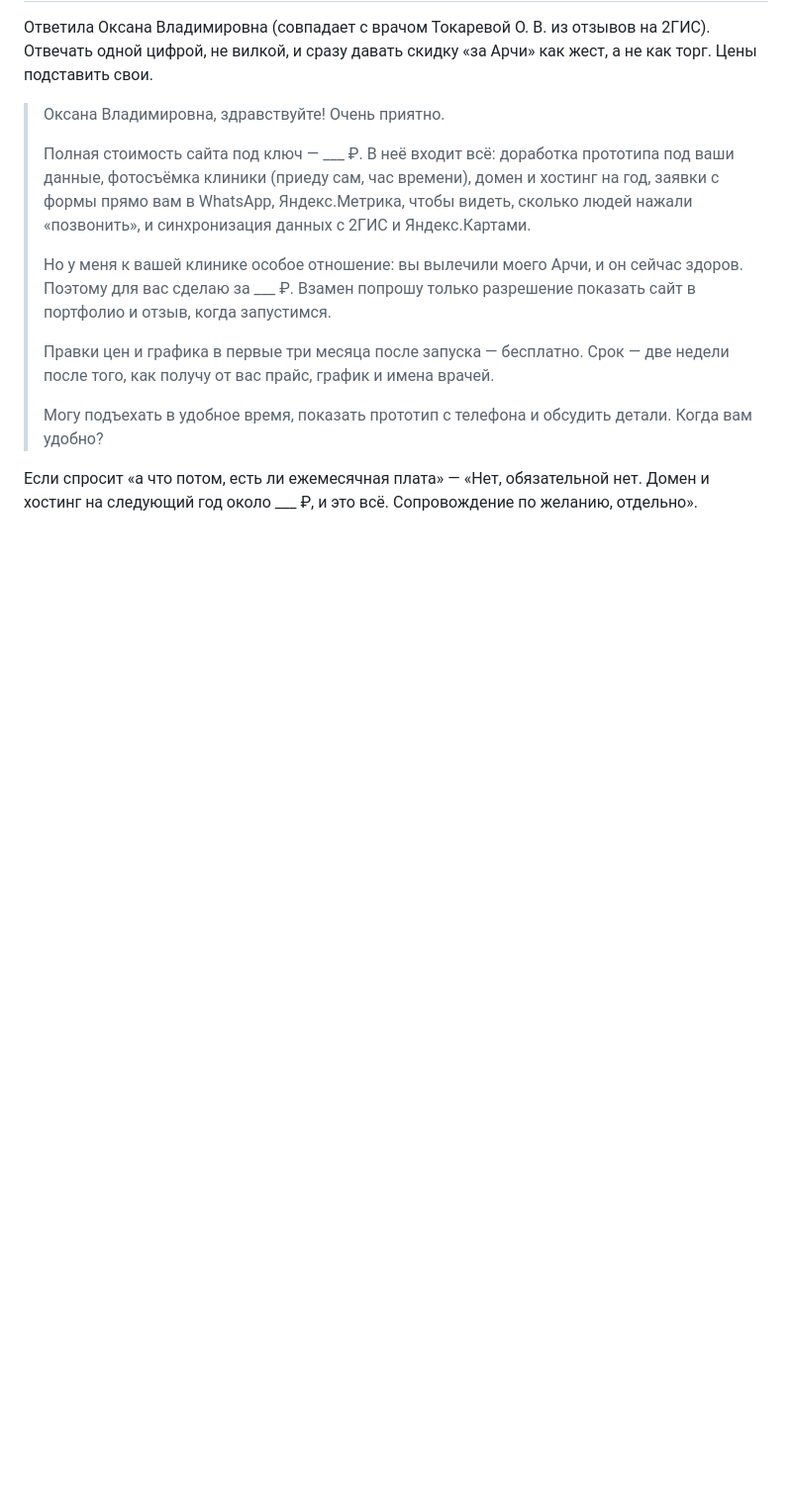
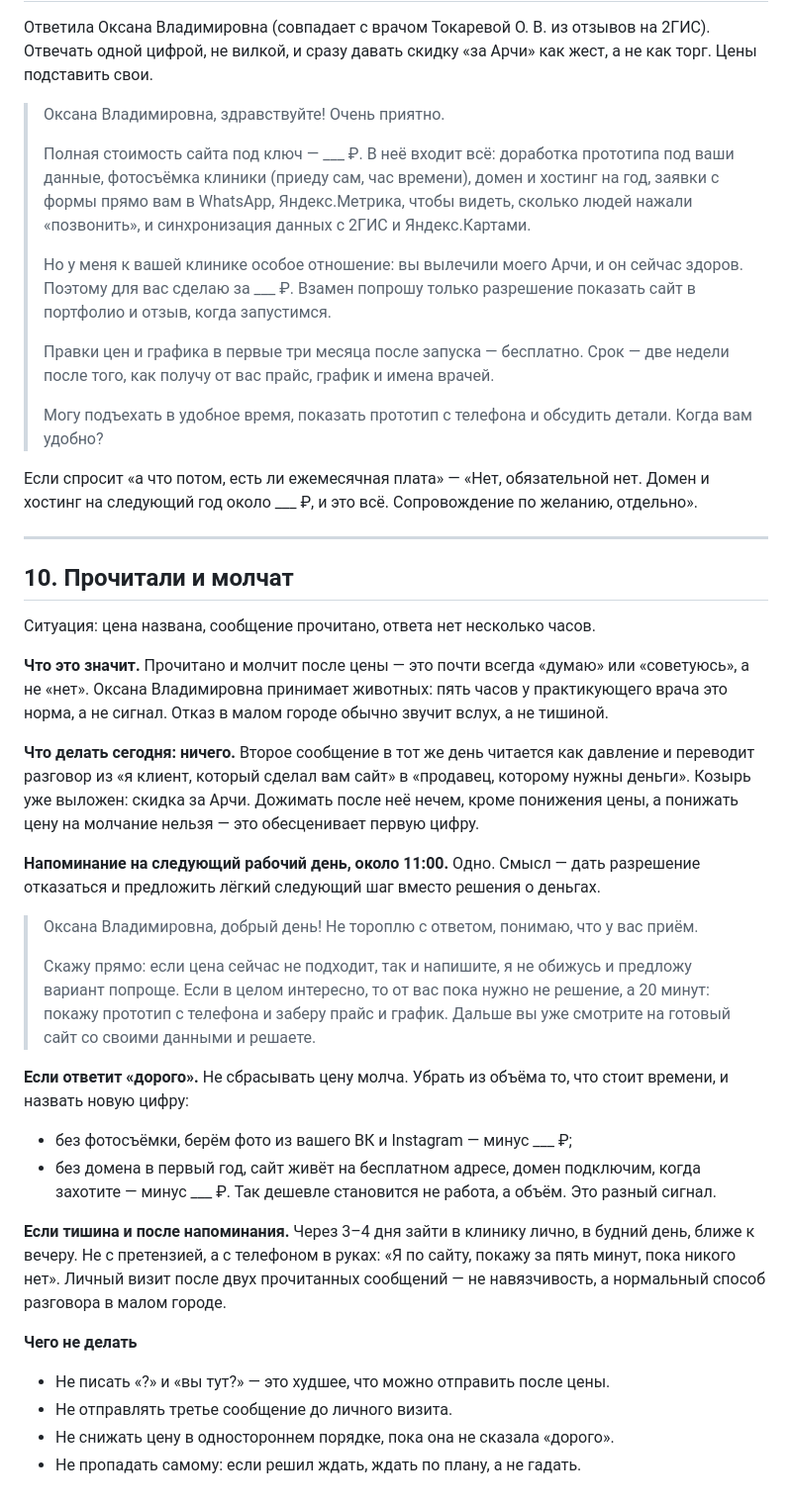
Before and after one commit to Manath-iq/dobrovet, a Markdown page: PROPOSAL.md, the part around the change. Shown at 99% size. Rendered like a GitHub page; blank space fills up the shorter version.

Commit message:
Предложение: что делать, если прочитали и молчат
Co-Authored-By: Claude Opus 5 <noreply@anthropic.com>
Claude-Session: https://claude.ai/code/session_019aXSe5oyE93QgEBncg7MZt

```diff
--- a/PROPOSAL.md
+++ b/PROPOSAL.md
@@ -367,3 +367,52 @@
 Если спросит «а что потом, есть ли ежемесячная плата» — «Нет, обязательной
 нет. Домен и хостинг на следующий год около ___ ₽, и это всё. Сопровождение
 по желанию, отдельно».
+
+---
+
+## 10. Прочитали и молчат
+
+Ситуация: цена названа, сообщение прочитано, ответа нет несколько часов.
+
+**Что это значит.** Прочитано и молчит после цены — это почти всегда
+«думаю» или «советуюсь», а не «нет». Оксана Владимировна принимает
+животных: пять часов у практикующего врача это норма, а не сигнал.
+Отказ в малом городе обычно звучит вслух, а не тишиной.
+
+**Что делать сегодня: ничего.** Второе сообщение в тот же день читается
+как давление и переводит разговор из «я клиент, который сделал вам сайт»
+в «продавец, которому нужны деньги». Козырь уже выложен: скидка за Арчи.
+Дожимать после неё нечем, кроме понижения цены, а понижать цену на
+молчание нельзя — это обесценивает первую цифру.
+
+**Напоминание на следующий рабочий день, около 11:00.** Одно. Смысл —
+дать разрешение отказаться и предложить лёгкий следующий шаг вместо
+решения о деньгах.
+
+> Оксана Владимировна, добрый день! Не тороплю с ответом, понимаю,
+> что у вас приём.
+>
+> Скажу прямо: если цена сейчас не подходит, так и напишите, я не обижусь
+> и предложу вариант попроще. Если в целом интересно, то от вас пока нужно
+> не решение, а 20 минут: покажу прототип с телефона и заберу прайс
+> и график. Дальше вы уже смотрите на готовый сайт со своими данными
+> и решаете.
+
+**Если ответит «дорого».** Не сбрасывать цену молча. Убрать из объёма то,
+что стоит времени, и назвать новую цифру:
+- без фотосъёмки, берём фото из вашего ВК и Instagram — минус ___ ₽;
+- без домена в первый год, сайт живёт на бесплатном адресе, домен
+  подключим, когда захотите — минус ___ ₽.
+Так дешевле становится не работа, а объём. Это разный сигнал.
+
+**Если тишина и после напоминания.** Через 3–4 дня зайти в клинику лично,
+в будний день, ближе к вечеру. Не с претензией, а с телефоном в руках:
+«Я по сайту, покажу за пять минут, пока никого нет». Личный визит после
+двух прочитанных сообщений — не навязчивость, а нормальный способ
+разговора в малом городе.
+
+**Чего не делать**
+- Не писать «?» и «вы тут?» — это худшее, что можно отправить после цены.
+- Не отправлять третье сообщение до личного визита.
+- Не снижать цену в одностороннем порядке, пока она не сказала «дорого».
+- Не пропадать самому: если решил ждать, ждать по плану, а не гадать.
```
